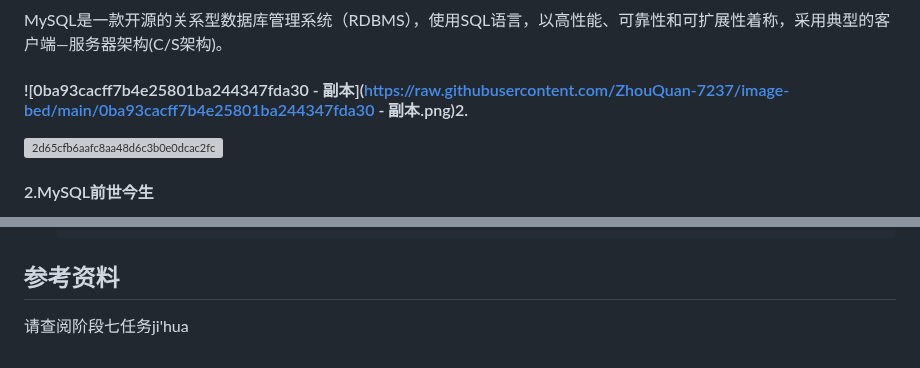
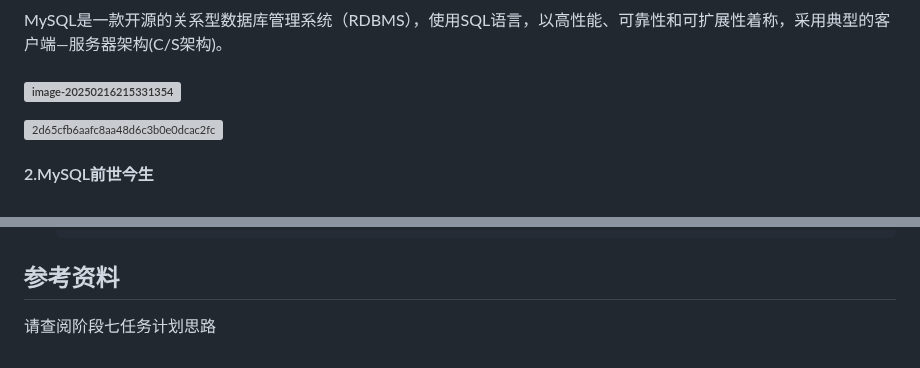
Before and after one commit to ZhouQuan-7237/Tasks, a Markdown page: 阶段七学习成果/学习内容/MySQL入门学习笔记.md, 2 parts joined by grey strips. Drawn GitHub-style; grey boxes are pictures that could not be loaded.

Commit message:
更新MySQL入门学习笔记

```diff
--- a/阶段七学习成果/学习内容/MySQL入门学习笔记.md
+++ b/阶段七学习成果/学习内容/MySQL入门学习笔记.md
@@ -22,7 +22,7 @@
 
 MySQL是一款开源的关系型数据库管理系统（RDBMS），使用SQL语言，以高性能、可靠性和可扩展性着称，采用典型的客户端—服务器架构(C/S架构)。
 
-#### ![0ba93cacff7b4e25801ba244347fda30 - 副本](https://raw.githubusercontent.com/ZhouQuan-7237/image-bed/main/0ba93cacff7b4e25801ba244347fda30 - 副本.png)2.
+#### ![image-20250216215331354](https://raw.githubusercontent.com/ZhouQuan-7237/image-bed/main/image-20250216215331354.png)
 
 ![2d65cfb6aafc8aa48d6c3b0e0dcac2fc](https://raw.githubusercontent.com/ZhouQuan-7237/image-bed/main/2d65cfb6aafc8aa48d6c3b0e0dcac2fc.png)
 
@@ -531,4 +531,4 @@ CREATE TABLE student_course (
 
 ## 参考资料
 
-请查阅阶段七任务ji'hua
+请查阅阶段七任务计划思路
```
